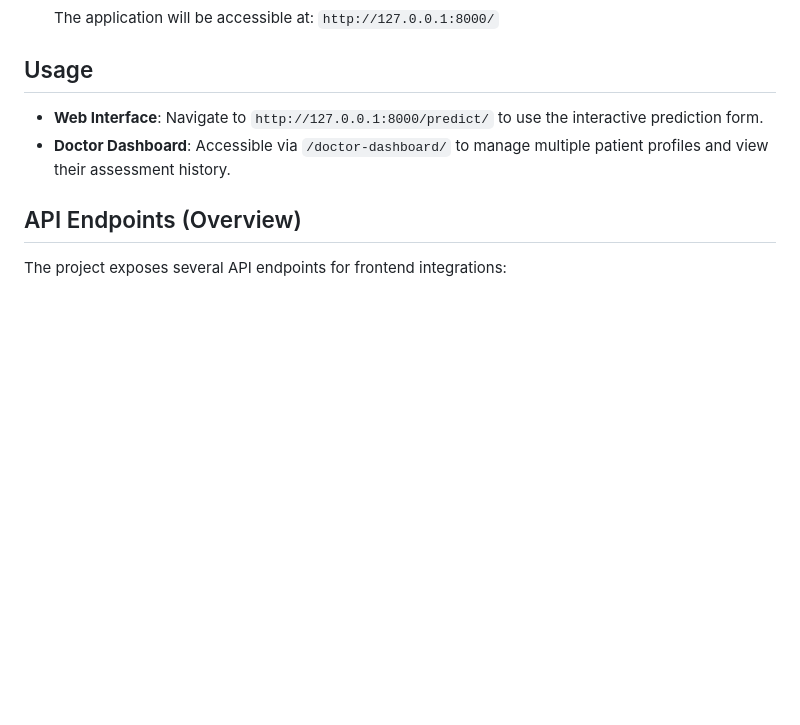
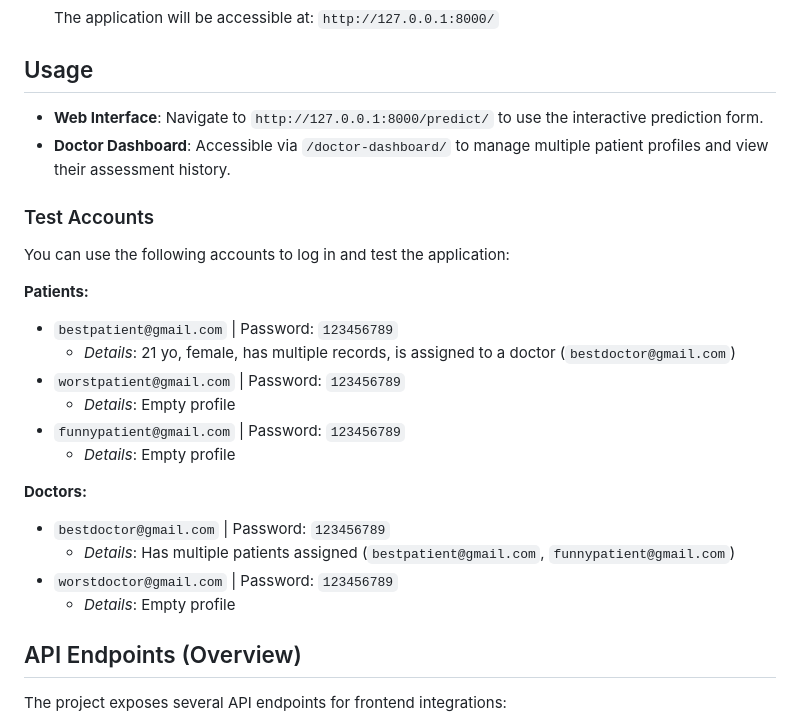
Before and after one commit to maxatic/HeartRiskArtificialInt, a Markdown page: README.md, the part around the change. Rendered like a GitHub page; blank space fills up the shorter version.

Commit message:
dummy variables

```diff
--- a/README.md
+++ b/README.md
@@ -68,6 +68,24 @@ To run this project locally, ensure you have the following installed:
 - **Web Interface**: Navigate to `http://127.0.0.1:8000/predict/` to use the interactive prediction form.
 - **Doctor Dashboard**: Accessible via `/doctor-dashboard/` to manage multiple patient profiles and view their assessment history.
 
+### Test Accounts
+
+You can use the following accounts to log in and test the application:
+
+**Patients:**
+- `bestpatient@gmail.com` | Password: `123456789`
+  - *Details*: 21 yo, female, has multiple records, is assigned to a doctor (`bestdoctor@gmail.com`)
+- `worstpatient@gmail.com` | Password: `123456789`
+  - *Details*: Empty profile
+- `funnypatient@gmail.com` | Password: `123456789`
+  - *Details*: Empty profile
+
+**Doctors:**
+- `bestdoctor@gmail.com` | Password: `123456789`
+  - *Details*: Has multiple patients assigned (`bestpatient@gmail.com`, `funnypatient@gmail.com`)
+- `worstdoctor@gmail.com` | Password: `123456789`
+  - *Details*: Empty profile
+
 ##  API Endpoints (Overview)
 
 The project exposes several API endpoints for frontend integrations:
```
